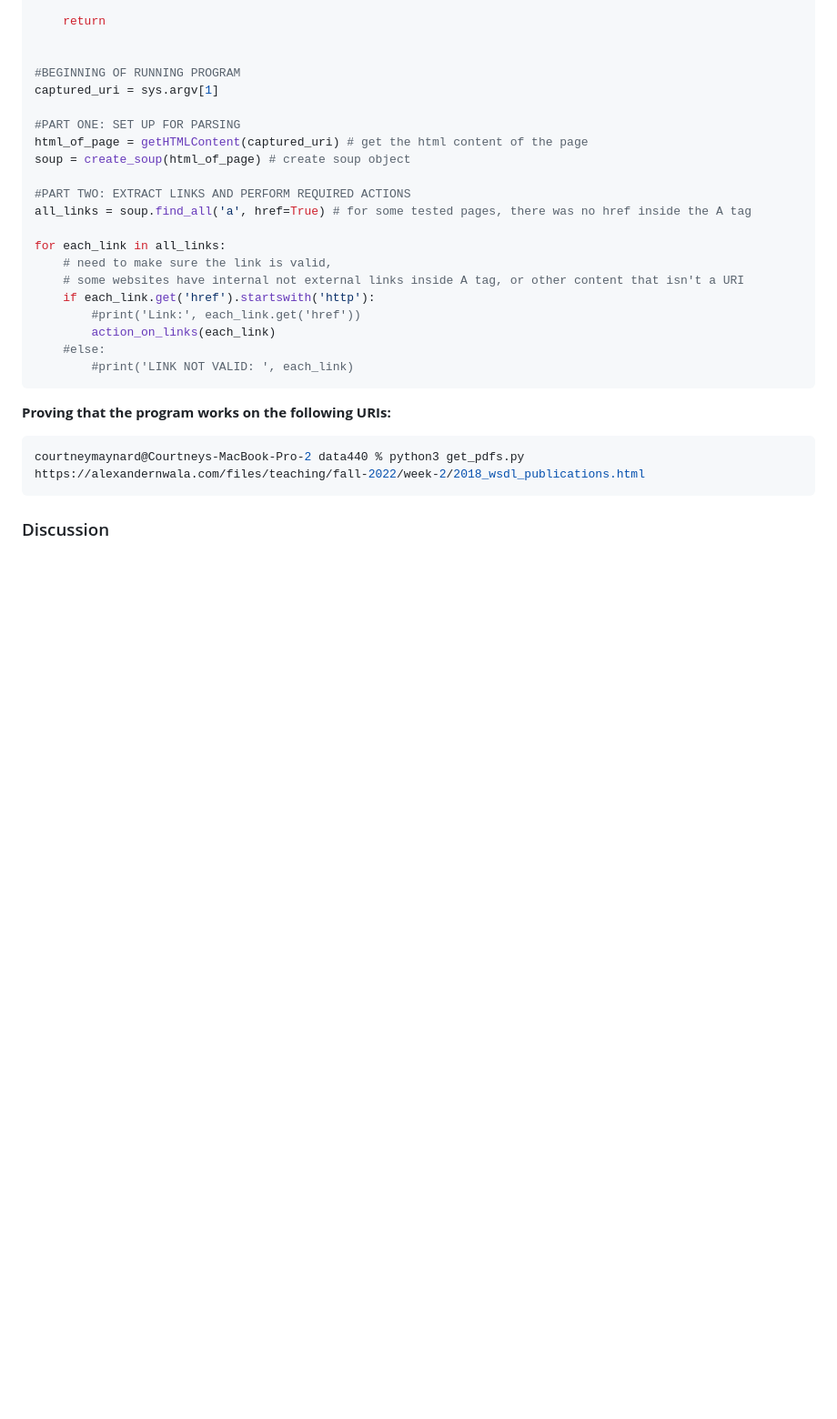
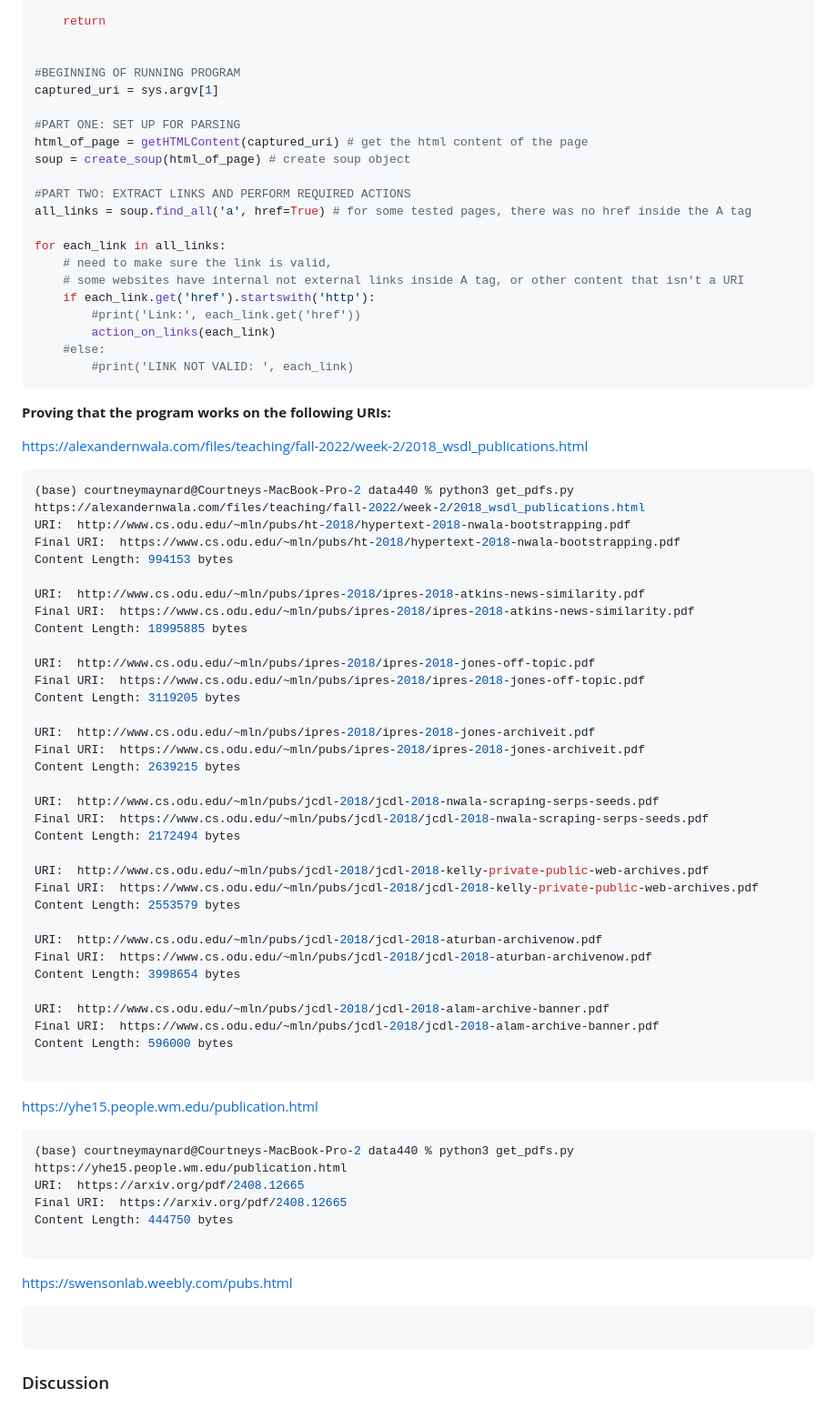
Before and after one commit to courtney-maynard/data440, a Markdown page: hw1/hw1_report.md, the part around the change. Shown: that part at 91% size. Drawn GitHub-style; blank space fills up the shorter version.

````diff
--- a/hw1/hw1_report.md
+++ b/hw1/hw1_report.md
@@ -134,10 +134,56 @@ for each_link in all_links:
         #print('LINK NOT VALID: ', each_link)
 ```
 **Proving that the program works on the following URIs:**
+
+https://alexandernwala.com/files/teaching/fall-2022/week-2/2018_wsdl_publications.html
 ```console
-courtneymaynard@Courtneys-MacBook-Pro-2 data440 % python3 get_pdfs.py https://alexandernwala.com/files/teaching/fall-2022/week-2/2018_wsdl_publications.html
+(base) courtneymaynard@Courtneys-MacBook-Pro-2 data440 % python3 get_pdfs.py https://alexandernwala.com/files/teaching/fall-2022/week-2/2018_wsdl_publications.html
+URI:  http://www.cs.odu.edu/~mln/pubs/ht-2018/hypertext-2018-nwala-bootstrapping.pdf
+Final URI:  https://www.cs.odu.edu/~mln/pubs/ht-2018/hypertext-2018-nwala-bootstrapping.pdf
+Content Length: 994153 bytes
+
+URI:  http://www.cs.odu.edu/~mln/pubs/ipres-2018/ipres-2018-atkins-news-similarity.pdf
+Final URI:  https://www.cs.odu.edu/~mln/pubs/ipres-2018/ipres-2018-atkins-news-similarity.pdf
+Content Length: 18995885 bytes
+
+URI:  http://www.cs.odu.edu/~mln/pubs/ipres-2018/ipres-2018-jones-off-topic.pdf
+Final URI:  https://www.cs.odu.edu/~mln/pubs/ipres-2018/ipres-2018-jones-off-topic.pdf
+Content Length: 3119205 bytes
+
+URI:  http://www.cs.odu.edu/~mln/pubs/ipres-2018/ipres-2018-jones-archiveit.pdf
+Final URI:  https://www.cs.odu.edu/~mln/pubs/ipres-2018/ipres-2018-jones-archiveit.pdf
+Content Length: 2639215 bytes
+
+URI:  http://www.cs.odu.edu/~mln/pubs/jcdl-2018/jcdl-2018-nwala-scraping-serps-seeds.pdf
+Final URI:  https://www.cs.odu.edu/~mln/pubs/jcdl-2018/jcdl-2018-nwala-scraping-serps-seeds.pdf
+Content Length: 2172494 bytes
+
+URI:  http://www.cs.odu.edu/~mln/pubs/jcdl-2018/jcdl-2018-kelly-private-public-web-archives.pdf
+Final URI:  https://www.cs.odu.edu/~mln/pubs/jcdl-2018/jcdl-2018-kelly-private-public-web-archives.pdf
+Content Length: 2553579 bytes
+
+URI:  http://www.cs.odu.edu/~mln/pubs/jcdl-2018/jcdl-2018-aturban-archivenow.pdf
+Final URI:  https://www.cs.odu.edu/~mln/pubs/jcdl-2018/jcdl-2018-aturban-archivenow.pdf
+Content Length: 3998654 bytes
+
+URI:  http://www.cs.odu.edu/~mln/pubs/jcdl-2018/jcdl-2018-alam-archive-banner.pdf
+Final URI:  https://www.cs.odu.edu/~mln/pubs/jcdl-2018/jcdl-2018-alam-archive-banner.pdf
+Content Length: 596000 bytes
+
 ```
 
+https://yhe15.people.wm.edu/publication.html
+```console
+(base) courtneymaynard@Courtneys-MacBook-Pro-2 data440 % python3 get_pdfs.py https://yhe15.people.wm.edu/publication.html
+URI:  https://arxiv.org/pdf/2408.12665
+Final URI:  https://arxiv.org/pdf/2408.12665
+Content Length: 444750 bytes
 
+```
+
+https://swensonlab.weebly.com/pubs.html
+```console
+
+```
 
 ### Discussion
````
